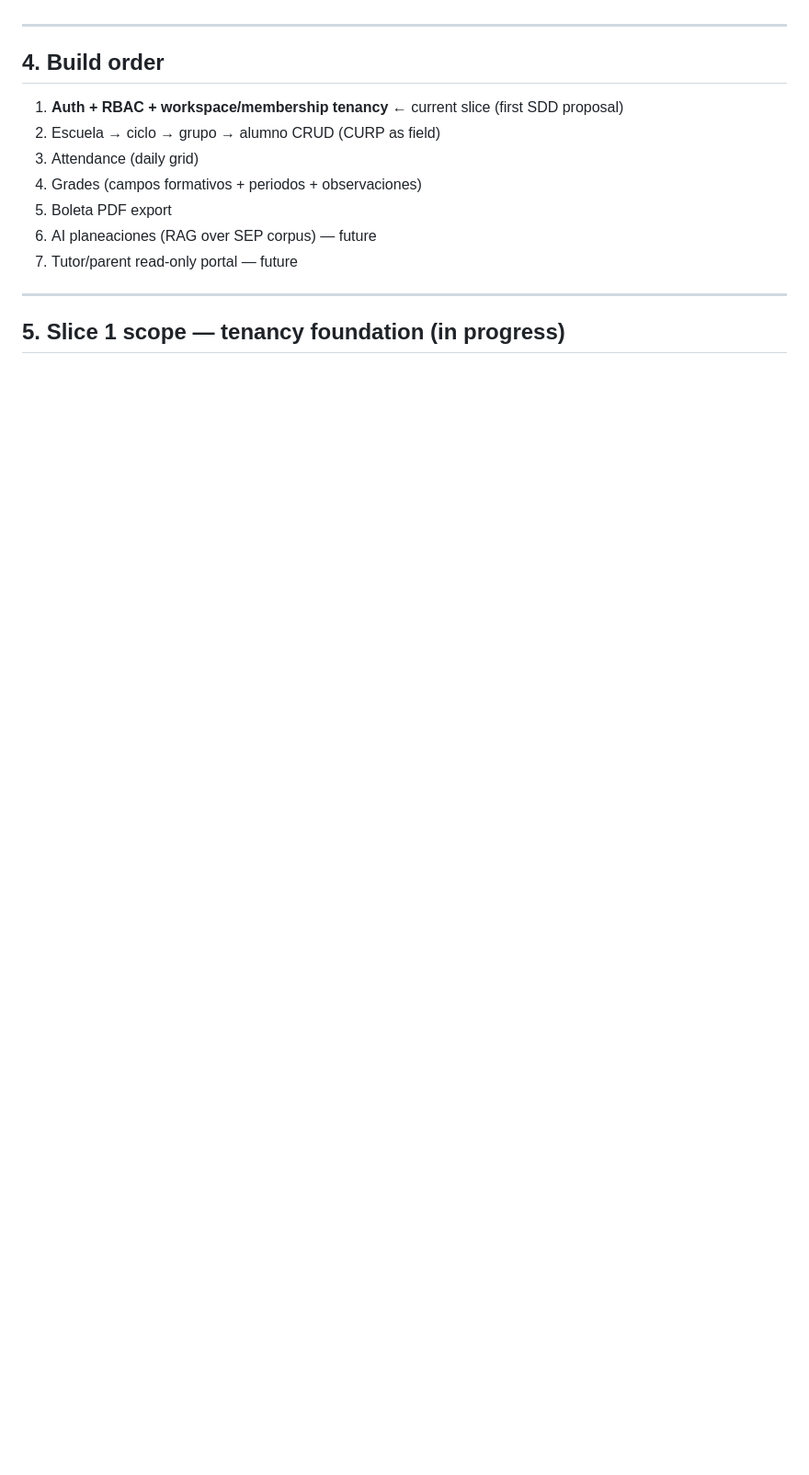
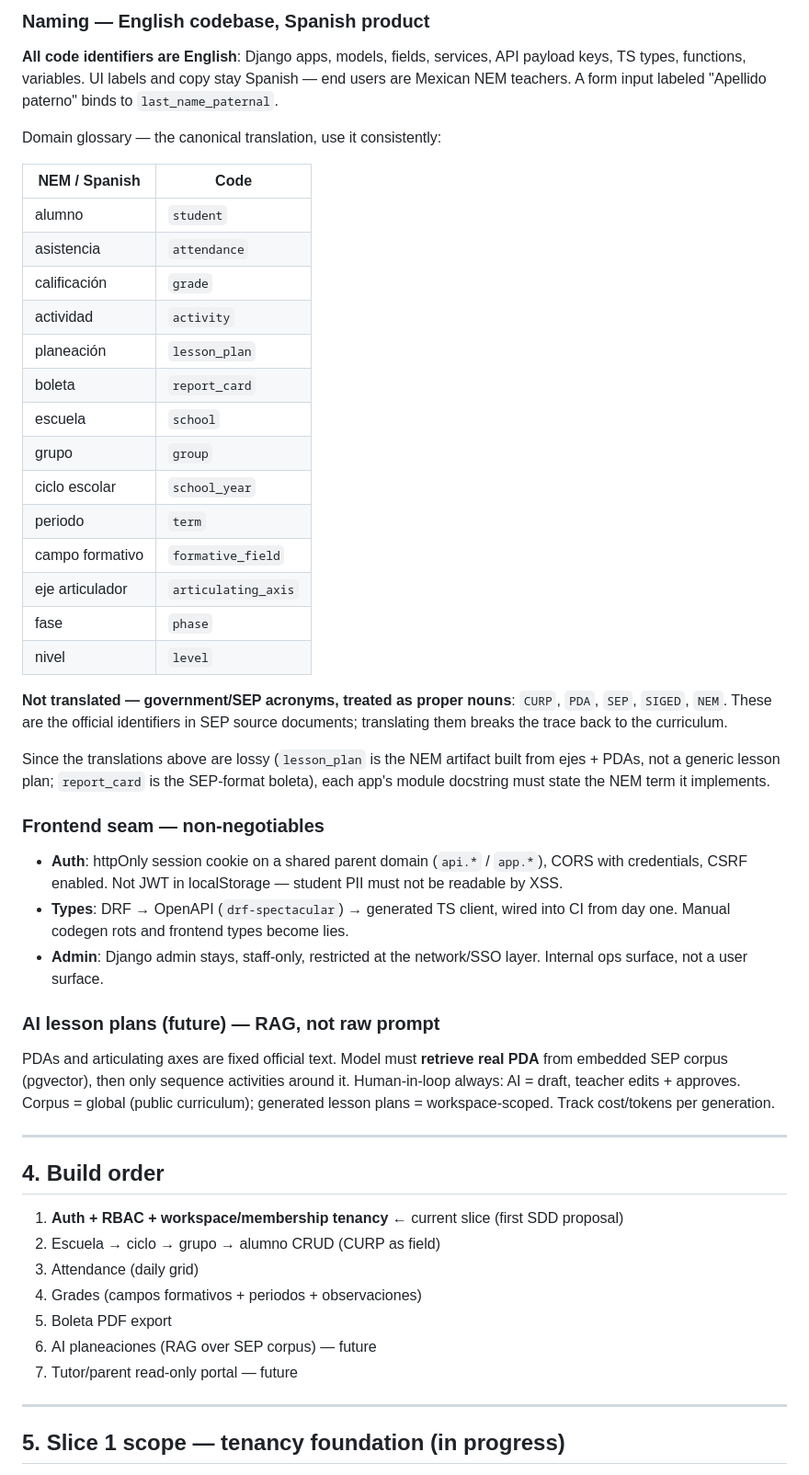
Before and after one commit to KingDavid2/portal_nem, a Markdown page: docs/design-brief.md, the part around one of its changes. Shown at 92% size. GitHub-like rendering; blank space fills up the shorter version.

```diff
--- a/docs/design-brief.md
+++ b/docs/design-brief.md
@@ -76,3 +93,39 @@ PDAs and ejes are fixed official text. Model must **retrieve real PDA** from emb
+### Naming — English codebase, Spanish product
+
+**All code identifiers are English**: Django apps, models, fields, services, API payload keys, TS types, functions, variables. UI labels and copy stay Spanish — end users are Mexican NEM teachers. A form input labeled "Apellido paterno" binds to `last_name_paternal`.
+
+Domain glossary — the canonical translation, use it consistently:
+
+| NEM / Spanish | Code |
+|---|---|
+| alumno | `student` |
+| asistencia | `attendance` |
+| calificación | `grade` |
+| actividad | `activity` |
+| planeación | `lesson_plan` |
+| boleta | `report_card` |
+| escuela | `school` |
+| grupo | `group` |
+| ciclo escolar | `school_year` |
+| periodo | `term` |
+| campo formativo | `formative_field` |
+| eje articulador | `articulating_axis` |
+| fase | `phase` |
+| nivel | `level` |
+
+**Not translated — government/SEP acronyms, treated as proper nouns**: `CURP`, `PDA`, `SEP`, `SIGED`, `NEM`. These are the official identifiers in SEP source documents; translating them breaks the trace back to the curriculum.
+
+Since the translations above are lossy (`lesson_plan` is the NEM artifact built from ejes + PDAs, not a generic lesson plan; `report_card` is the SEP-format boleta), each app's module docstring must state the NEM term it implements.
+
+### Frontend seam — non-negotiables
+
+- **Auth**: httpOnly session cookie on a shared parent domain (`api.*` / `app.*`), CORS with credentials, CSRF enabled. Not JWT in localStorage — student PII must not be readable by XSS.
+- **Types**: DRF → OpenAPI (`drf-spectacular`) → generated TS client, wired into CI from day one. Manual codegen rots and frontend types become lies.
+- **Admin**: Django admin stays, staff-only, restricted at the network/SSO layer. Internal ops surface, not a user surface.
+
+### AI lesson plans (future) — RAG, not raw prompt
+
+PDAs and articulating axes are fixed official text. Model must **retrieve real PDA** from embedded SEP corpus (pgvector), then only sequence activities around it. Human-in-loop always: AI = draft, teacher edits + approves. Corpus = global (public curriculum); generated lesson plans = workspace-scoped. Track cost/tokens per generation.
 
 ---
 
```
Also changed, not shown: other parts of docs/design-brief.md (+26 -8 lines), docs/roadmap.md (added, +133 -0 lines).
